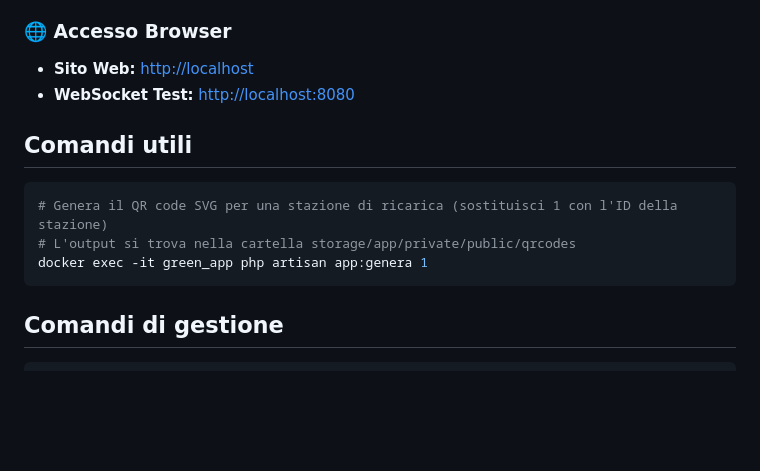
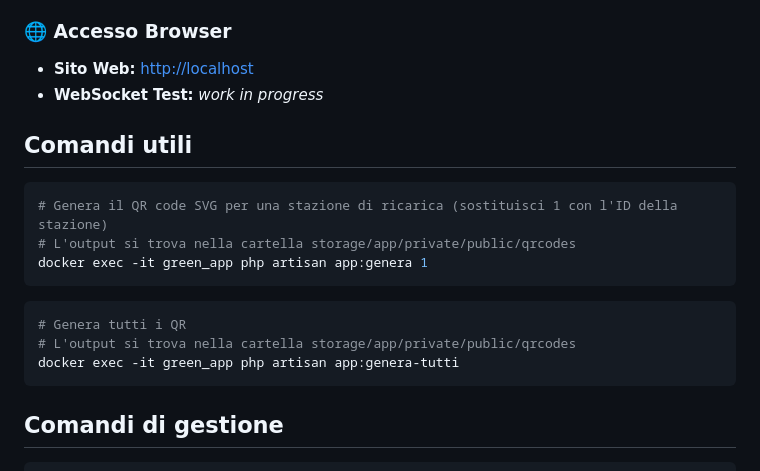
Before and after one commit to ragazzosamu/Green_School_Project, a Markdown page: README.md, the part around the change. Drawn GitHub-style; blank space fills up the shorter version.

Commit message:
Revise WebSocket Test note and add QR code command
Updated WebSocket Test status and added QR code generation command.

````diff
--- a/README.md
+++ b/README.md
@@ -63,13 +63,19 @@ docker exec -it green_app php artisan migrate:fresh --seed
 
  ### 🌐 Accesso Browser
 * **Sito Web:** [http://localhost](http://localhost)
-* **WebSocket Test:** [http://localhost:8080](http://localhost:8080)
+* **WebSocket Test:** *work in progress*
 
 ## Comandi utili
 ```bash
 # Genera il QR code SVG per una stazione di ricarica (sostituisci 1 con l'ID della stazione)
 # L'output si trova nella cartella storage/app/private/public/qrcodes
 docker exec -it green_app php artisan app:genera 1
+```
+
+```bash
+# Genera tutti i QR
+# L'output si trova nella cartella storage/app/private/public/qrcodes
+docker exec -it green_app php artisan app:genera-tutti
 ```
 
 ## Comandi di gestione
````
